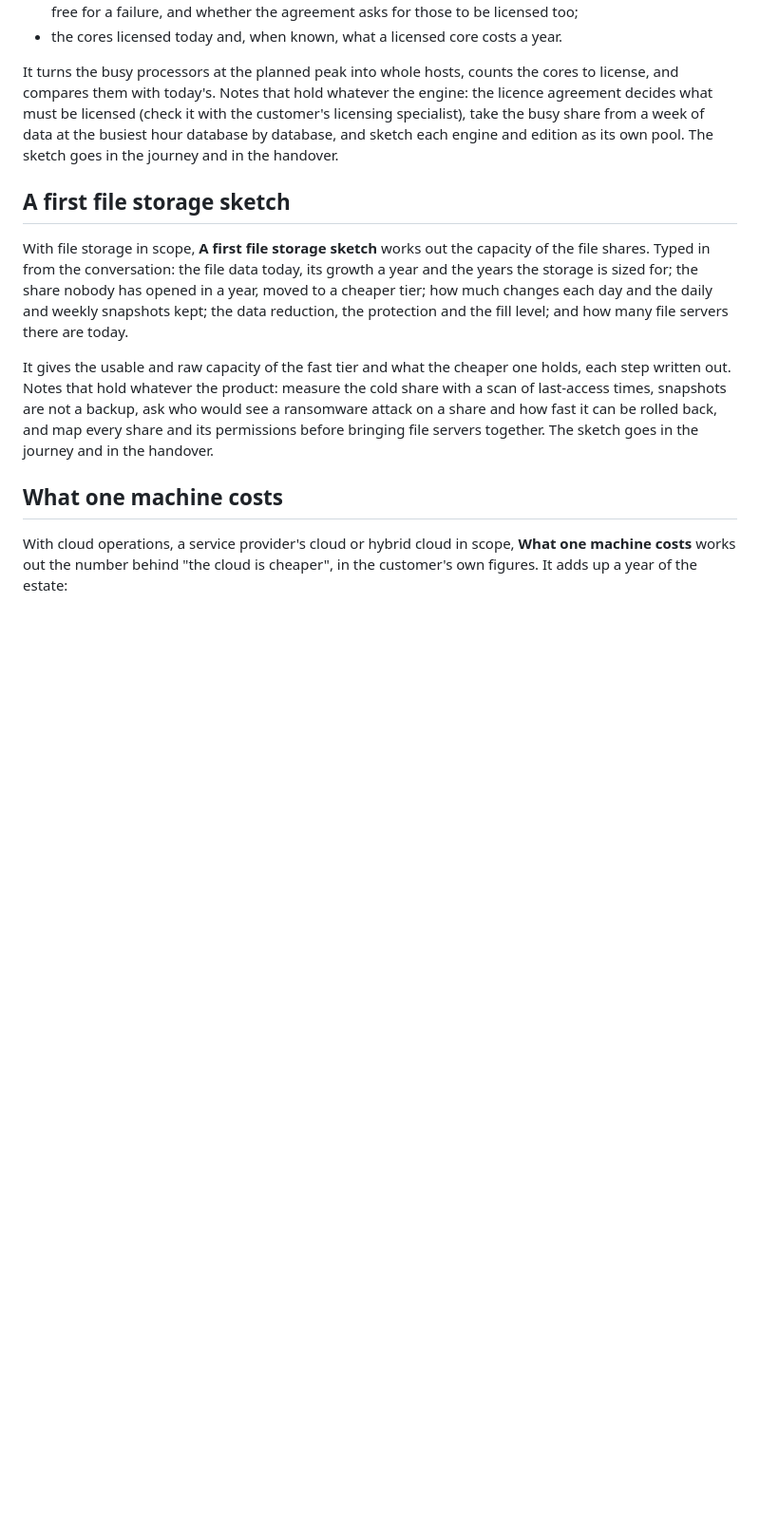
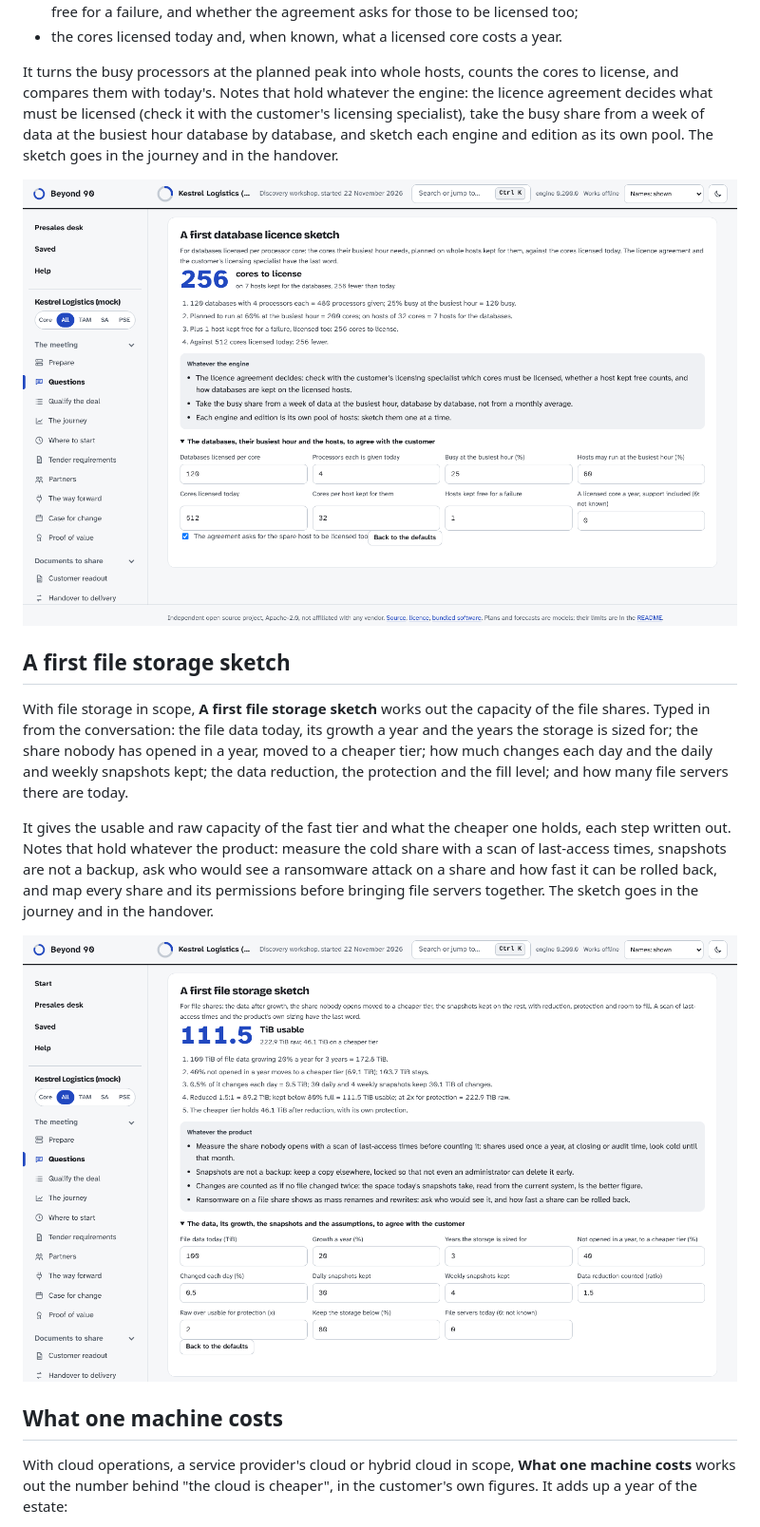
Before and after one commit to riccardomenegazzo/beyond-90, a Markdown page: docs/workshop.md, the part around one of its changes. Shown at 95% size. Rendered like a GitHub page; pictures changed too: docs/img/app-dblicence.png (added), docs/img/app-files.png (added); blank space fills up the shorter version.

Commit message:
0.201.0: pictures of the four new sketches in the workshop guide
Co-Authored-By: Claude Opus 5.5 <noreply@anthropic.com>
Claude-Session: https://claude.ai/code/session_01R1z4nRSpc1jbDiGcnvG25s

```diff
--- a/docs/workshop.md
+++ b/docs/workshop.md
@@ -509,11 +513,15 @@ With databases in scope, **A first database licence sketch** works out the proce
 
 It turns the busy processors at the planned peak into whole hosts, counts the cores to license, and compares them with today's. Notes that hold whatever the engine: the licence agreement decides what must be licensed (check it with the customer's licensing specialist), take the busy share from a week of data at the busiest hour database by database, and sketch each engine and edition as its own pool. The sketch goes in the journey and in the handover.
 
+![A first database licence sketch: the cores to license on hosts kept for the databases, against the cores licensed today](img/app-dblicence.png)
+
 ## A first file storage sketch
 
 With file storage in scope, **A first file storage sketch** works out the capacity of the file shares. Typed in from the conversation: the file data today, its growth a year and the years the storage is sized for; the share nobody has opened in a year, moved to a cheaper tier; how much changes each day and the daily and weekly snapshots kept; the data reduction, the protection and the fill level; and how many file servers there are today.
 
 It gives the usable and raw capacity of the fast tier and what the cheaper one holds, each step written out. Notes that hold whatever the product: measure the cold share with a scan of last-access times, snapshots are not a backup, ask who would see a ransomware attack on a share and how fast it can be rolled back, and map every share and its permissions before bringing file servers together. The sketch goes in the journey and in the handover.
+
+![A first file storage sketch: usable and raw capacity, the share nobody opens on a cheaper tier, and each step](img/app-files.png)
 
 ## What one machine costs
 
```
Also changed, not shown: other parts of docs/workshop.md (+4 -0 lines), CHANGELOG.md (+5 -0 lines), SPEC.md (+1 -1 lines), docs/img/app-containers.png (added), docs/img/app-desktops.png (added), 7 other files.
